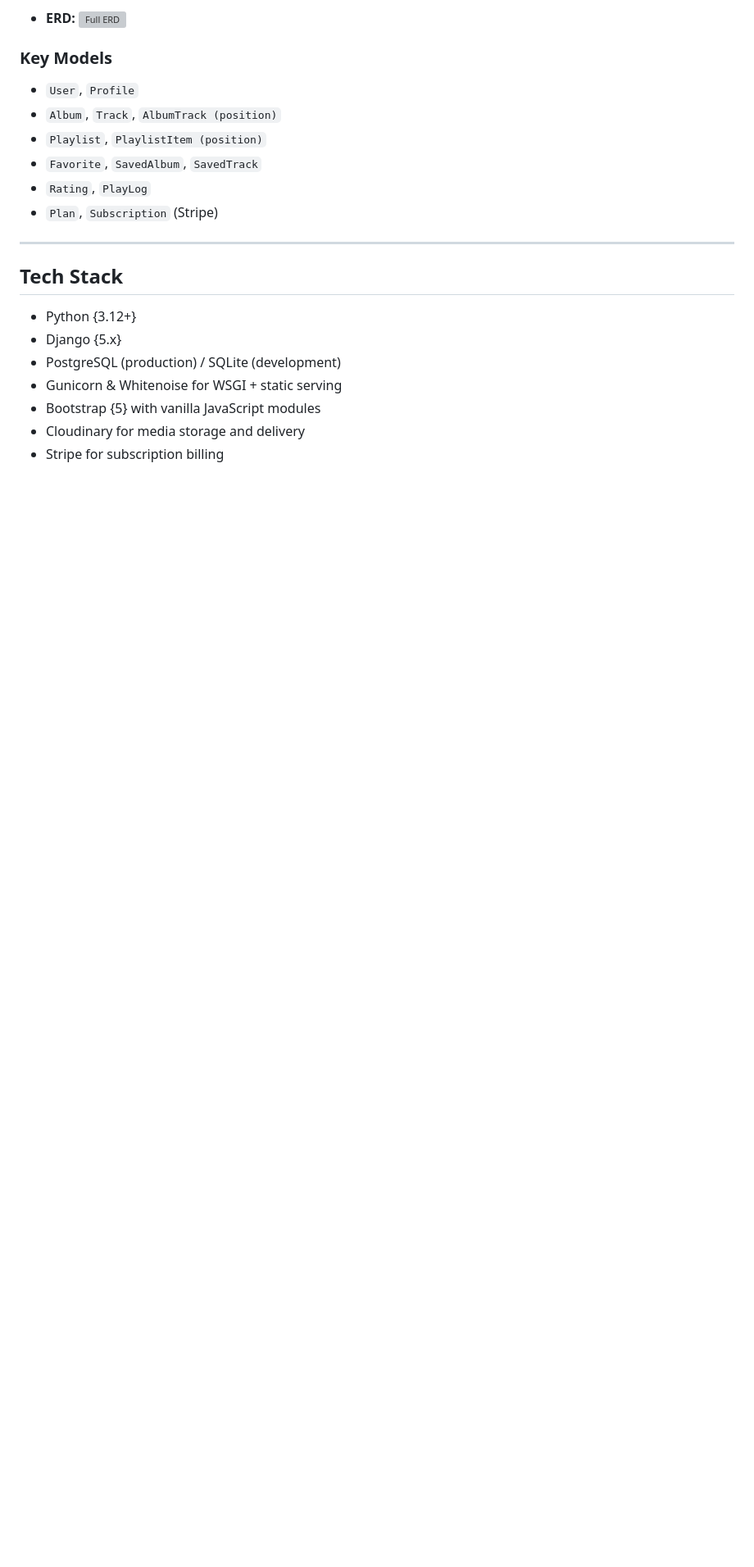
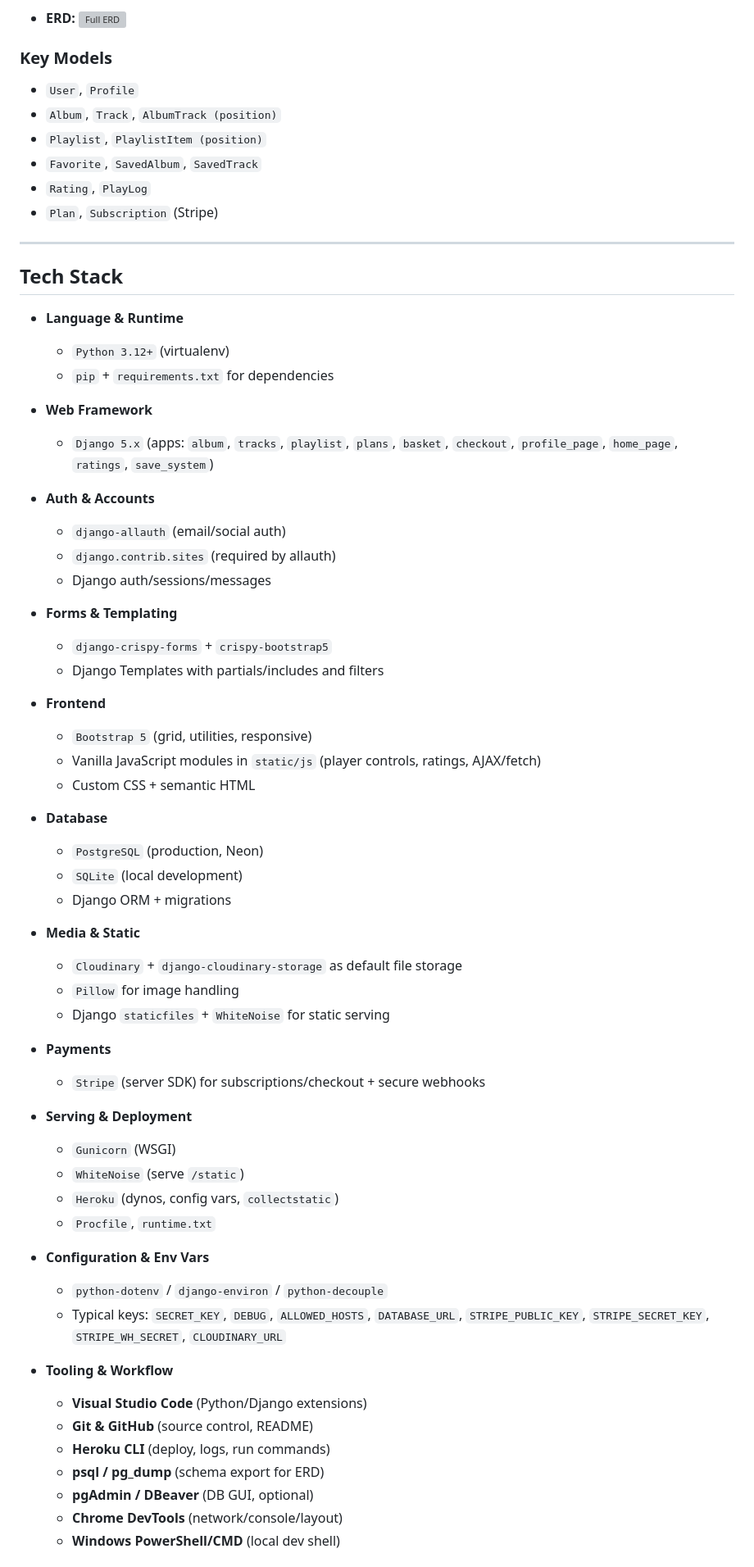
Before and after one commit to ie3ul2df/Music-Archiver, a Markdown page: README.md, the part around one of its changes. Shown at 82% size. GitHub-like rendering; blank space fills up the shorter version; grey boxes are pictures that could not be loaded.

```diff
--- a/README.md
+++ b/README.md
@@ -85,10 +85,66 @@ The application follows a standard Django project layout with Django apps for al
 
 ## Tech Stack
 
-- Python {3.12+}
-- Django {5.x}
-- PostgreSQL (production) / SQLite (development)
-- Gunicorn & Whitenoise for WSGI + static serving
-- Bootstrap {5} with vanilla JavaScript modules
-- Cloudinary for media storage and delivery
-- Stripe for subscription billing
+- **Language & Runtime**
+
+  - `Python 3.12+` (virtualenv)
+  - `pip` + `requirements.txt` for dependencies
+
+- **Web Framework**
+
+  - `Django 5.x` (apps: `album`, `tracks`, `playlist`, `plans`, `basket`, `checkout`, `profile_page`, `home_page`, `ratings`, `save_system`)
+
+- **Auth & Accounts**
+
+  - `django-allauth` (email/social auth)
+  - `django.contrib.sites` (required by allauth)
+  - Django auth/sessions/messages
+
+- **Forms & Templating**
+
+  - `django-crispy-forms` + `crispy-bootstrap5`
+  - Django Templates with partials/includes and filters
+
+- **Frontend**
+
+  - `Bootstrap 5` (grid, utilities, responsive)
+  - Vanilla JavaScript modules in `static/js` (player controls, ratings, AJAX/fetch)
+  - Custom CSS + semantic HTML
+
+- **Database**
+
+  - `PostgreSQL` (production, Neon)
+  - `SQLite` (local development)
+  - Django ORM + migrations
+
+- **Media & Static**
+
+  - `Cloudinary` + `django-cloudinary-storage` as default file storage
+  - `Pillow` for image handling
+  - Django `staticfiles` + `WhiteNoise` for static serving
+
+- **Payments**
+
+  - `Stripe` (server SDK) for subscriptions/checkout + secure webhooks
+
+- **Serving & Deployment**
+
+  - `Gunicorn` (WSGI)
+  - `WhiteNoise` (serve `/static`)
+  - `Heroku` (dynos, config vars, `collectstatic`)
+  - `Procfile`, `runtime.txt`
+
+- **Configuration & Env Vars**
+
+  - `python-dotenv` / `django-environ` / `python-decouple`
+  - Typical keys: `SECRET_KEY`, `DEBUG`, `ALLOWED_HOSTS`, `DATABASE_URL`, `STRIPE_PUBLIC_KEY`, `STRIPE_SECRET_KEY`, `STRIPE_WH_SECRET`, `CLOUDINARY_URL`
+
+- **Tooling & Workflow**
+  - **Visual Studio Code** (Python/Django extensions)
+  - **Git & GitHub** (source control, README)
+  - **Heroku CLI** (deploy, logs, run commands)
+  - **psql / pg_dump** (schema export for ERD)
+  - **pgAdmin / DBeaver** (DB GUI, optional)
+  - **Chrome DevTools** (network/console/layout)
+  - **Windows PowerShell/CMD** (local dev shell)
+
```
Also changed, not shown: other parts of README.md (+23 -0 lines).
